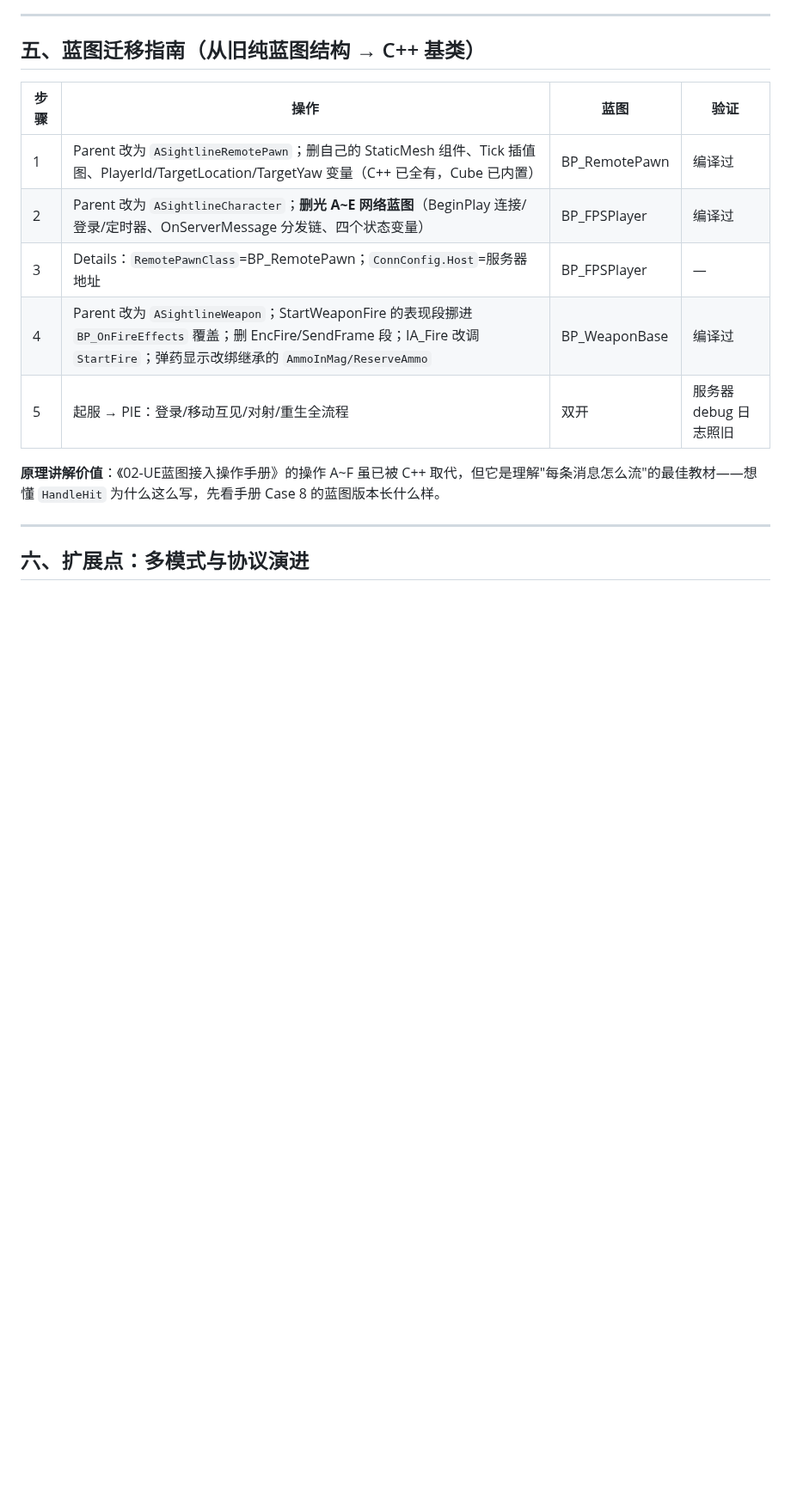
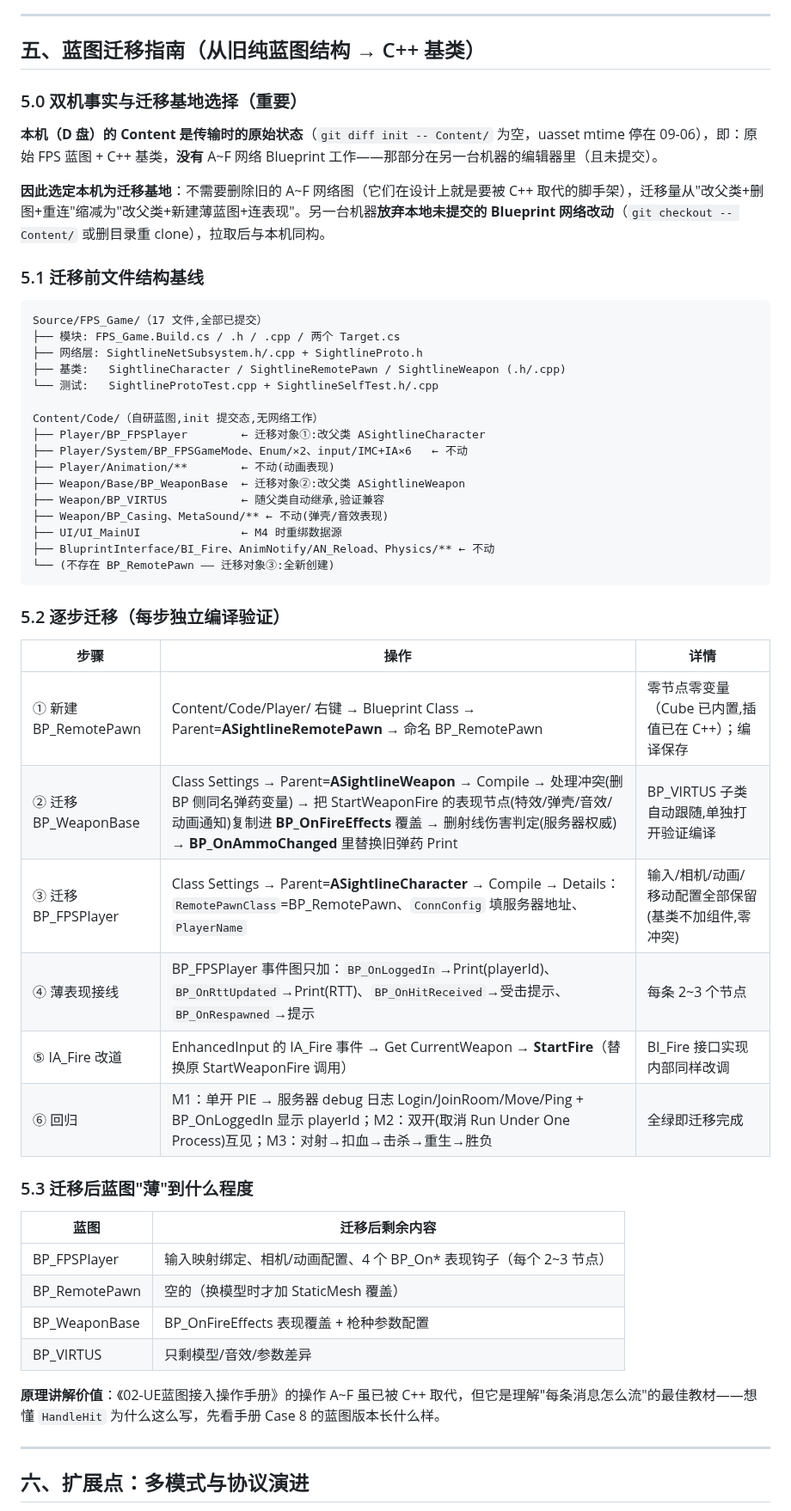
Before and after one commit to x-PiXiu/Sightline, a Markdown page: docs/client/03-客户端架构与C++基类设计.md, the part around the change. Shown at 86% size. Rendered like a GitHub page; blank space fills up the shorter version.

Commit message:
docs(client): 03 文档迁移章节细化——双机事实(本机 Content 为原始态,蓝图工作在另一台机器)/文件结构基线/6 步迁移表/迁移后蓝图薄度对照

````diff
--- a/docs/client/03-客户端架构与C++基类设计.md
+++ b/docs/client/03-客户端架构与C++基类设计.md
@@ -142,13 +142,52 @@ BP_OnHitReceived(...)      ← 蓝图子类覆盖:红闪/扣血 UI/音效
 
 ## 五、蓝图迁移指南（从旧纯蓝图结构 → C++ 基类）
 
-| 步骤 | 操作 | 蓝图 | 验证 |
-|---|---|---|---|
-| 1 | Parent 改为 `ASightlineRemotePawn`；删自己的 StaticMesh 组件、Tick 插值图、PlayerId/TargetLocation/TargetYaw 变量（C++ 已全有，Cube 已内置） | BP_RemotePawn | 编译过 |
-| 2 | Parent 改为 `ASightlineCharacter`；**删光 A~E 网络蓝图**（BeginPlay 连接/登录/定时器、OnServerMessage 分发链、四个状态变量） | BP_FPSPlayer | 编译过 |
-| 3 | Details：`RemotePawnClass`=BP_RemotePawn；`ConnConfig.Host`=服务器地址 | BP_FPSPlayer | — |
-| 4 | Parent 改为 `ASightlineWeapon`；StartWeaponFire 的表现段挪进 `BP_OnFireEffects` 覆盖；删 EncFire/SendFrame 段；IA_Fire 改调 `StartFire`；弹药显示改绑继承的 `AmmoInMag/ReserveAmmo` | BP_WeaponBase | 编译过 |
-| 5 | 起服 → PIE：登录/移动互见/对射/重生全流程 | 双开 | 服务器 debug 日志照旧 |
+### 5.0 双机事实与迁移基地选择（重要）
+
+**本机（D 盘）的 Content 是传输时的原始状态**（`git diff init -- Content/` 为空，uasset mtime 停在 09-06），即：原始 FPS 蓝图 + C++ 基类，**没有** A~F 网络 Blueprint 工作——那部分在另一台机器的编辑器里（且未提交）。
+
+**因此选定本机为迁移基地**：不需要删除旧的 A~F 网络图（它们在设计上就是要被 C++ 取代的脚手架），迁移量从"改父类+删图+重连"缩减为"改父类+新建薄蓝图+连表现"。另一台机器**放弃本地未提交的 Blueprint 网络改动**（`git checkout -- Content/` 或删目录重 clone），拉取后与本机同构。
+
+### 5.1 迁移前文件结构基线
+
+```
+Source/FPS_Game/（17 文件,全部已提交）
+├── 模块: FPS_Game.Build.cs / .h / .cpp / 两个 Target.cs
+├── 网络层: SightlineNetSubsystem.h/.cpp + SightlineProto.h
+├── 基类:   SightlineCharacter / SightlineRemotePawn / SightlineWeapon (.h/.cpp)
+└── 测试:   SightlineProtoTest.cpp + SightlineSelfTest.h/.cpp
+
+Content/Code/（自研蓝图,init 提交态,无网络工作）
+├── Player/BP_FPSPlayer        ← 迁移对象①:改父类 ASightlineCharacter
+├── Player/System/BP_FPSGameMode、Enum/×2、input/IMC+IA×6   ← 不动
+├── Player/Animation/**        ← 不动(动画表现)
+├── Weapon/Base/BP_WeaponBase  ← 迁移对象②:改父类 ASightlineWeapon
+├── Weapon/BP_VIRTUS           ← 随父类自动继承,验证兼容
+├── Weapon/BP_Casing、MetaSound/** ← 不动(弹壳/音效表现)
+├── UI/UI_MainUI               ← M4 时重绑数据源
+├── BluprintInterface/BI_Fire、AnimNotify/AN_Reload、Physics/** ← 不动
+└── (不存在 BP_RemotePawn —— 迁移对象③:全新创建)
+```
+
+### 5.2 逐步迁移（每步独立编译验证）
+
+| 步骤 | 操作 | 详情 |
+|---|---|---|
+| ① 新建 BP_RemotePawn | Content/Code/Player/ 右键 → Blueprint Class → Parent=**ASightlineRemotePawn** → 命名 BP_RemotePawn | 零节点零变量（Cube 已内置,插值已在 C++）；编译保存 |
+| ② 迁移 BP_WeaponBase | Class Settings → Parent=**ASightlineWeapon** → Compile → 处理冲突(删 BP 侧同名弹药变量) → 把 StartWeaponFire 的表现节点(特效/弹壳/音效/动画通知)复制进 **BP_OnFireEffects** 覆盖 → 删射线伤害判定(服务器权威) → **BP_OnAmmoChanged** 里替换旧弹药 Print | BP_VIRTUS 子类自动跟随,单独打开验证编译 |
+| ③ 迁移 BP_FPSPlayer | Class Settings → Parent=**ASightlineCharacter** → Compile → Details：`RemotePawnClass`=BP_RemotePawn、`ConnConfig` 填服务器地址、`PlayerName` | 输入/相机/动画/移动配置全部保留(基类不加组件,零冲突) |
+| ④ 薄表现接线 | BP_FPSPlayer 事件图只加：`BP_OnLoggedIn`→Print(playerId)、`BP_OnRttUpdated`→Print(RTT)、`BP_OnHitReceived`→受击提示、`BP_OnRespawned`→提示 | 每条 2~3 个节点 |
+| ⑤ IA_Fire 改道 | EnhancedInput 的 IA_Fire 事件 → Get CurrentWeapon → **StartFire**（替换原 StartWeaponFire 调用） | BI_Fire 接口实现内部同样改调 |
+| ⑥ 回归 | M1：单开 PIE → 服务器 debug 日志 Login/JoinRoom/Move/Ping + BP_OnLoggedIn 显示 playerId；M2：双开(取消 Run Under One Process)互见；M3：对射→扣血→击杀→重生→胜负 | 全绿即迁移完成 |
+
+### 5.3 迁移后蓝图"薄"到什么程度
+
+| 蓝图 | 迁移后剩余内容 |
+|---|---|
+| BP_FPSPlayer | 输入映射绑定、相机/动画配置、4 个 BP_On* 表现钩子（每个 2~3 节点） |
+| BP_RemotePawn | 空的（换模型时才加 StaticMesh 覆盖） |
+| BP_WeaponBase | BP_OnFireEffects 表现覆盖 + 枪种参数配置 |
+| BP_VIRTUS | 只剩模型/音效/参数差异 |
 
 **原理讲解价值**：《02-UE蓝图接入操作手册》的操作 A~F 虽已被 C++ 取代，但它是理解"每条消息怎么流"的最佳教材——想懂 `HandleHit` 为什么这么写，先看手册 Case 8 的蓝图版本长什么样。
 
````
